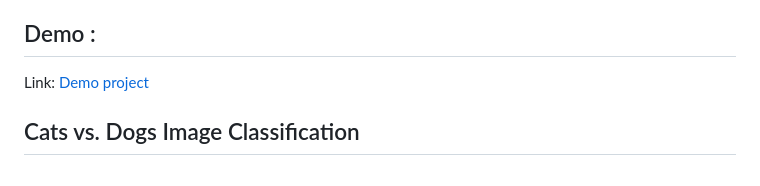
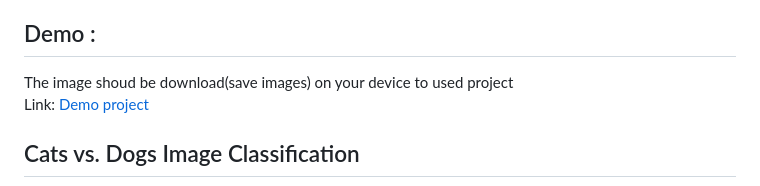
Before and after one commit to Creator-Turbo/Dog-vs-cat-clf-, a Markdown page: README.md, the part around the change. GitHub-like rendering.

Commit message:
prerequisites to using this project

```diff
--- a/README.md
+++ b/README.md
@@ -20,7 +20,10 @@
 
 
 ## Demo :
+The image shoud be download(save images) on your device to used project<br>
 Link: [Demo project](https://dog-vs-cat-clf.onrender.com)
+
+
 
 <!-- <!-- [![](https://imgur.com/s4FWb9b)](https://ipcc.rohitswami.com) -->
 ## Cats vs. Dogs Image Classification
```
